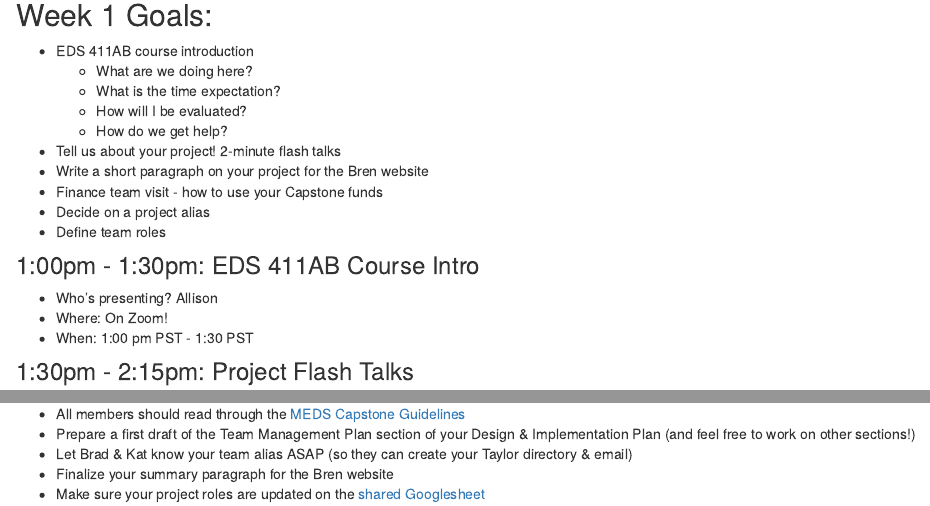
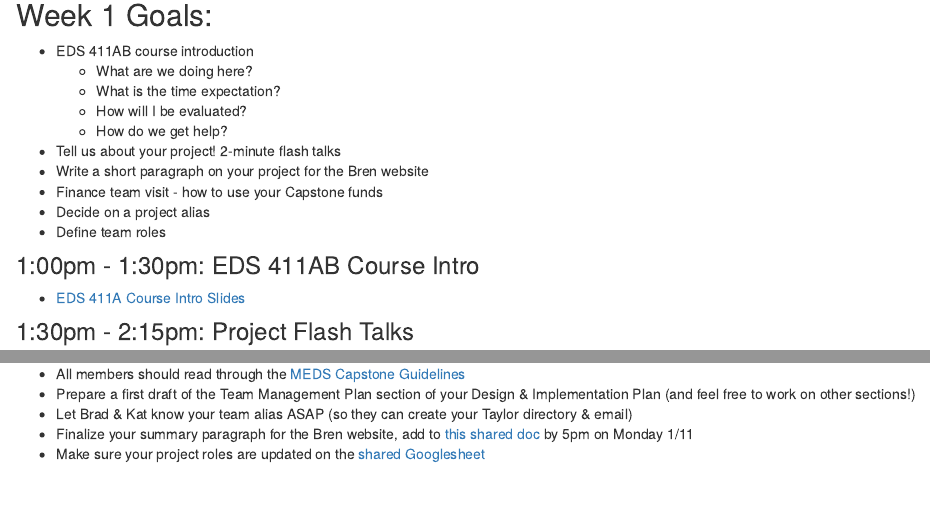
Before and after one commit to allisonhorst/EDS_411AB_meds-capstone, an R Markdown document (week_1.Rmd): the page in a window 1100 px wide, from 210 px down, and a second part further down, joined at a grey line. Rendered offline with R 4.5, knitr and Pandoc, with nearby package versions; drawn as R Markdown's standard HTML page in place of the format the file asks for.

Commit message:
finalize Week 1 materials

```diff
--- a/week_1.Rmd
+++ b/week_1.Rmd
@@ -25,9 +25,7 @@ knitr::opts_chunk$set(echo = TRUE)
 
 ### 1:00pm - 1:30pm: EDS 411AB Course Intro
 
-- Who's presenting? Allison
-- Where: On Zoom!
-- When: 1:00 pm PST - 1:30 PST
+- [EDS 411A Course Intro Slides](https://docs.google.com/presentation/d/e/2PACX-1vR2FTOKqfY9MLh40qLPA77ZCQ6Yx_Xxm_DPZSpfYaixwA0CRq_bmvy3qZtz3AQMoa6WA88StOE8trb6/pub?start=false&loop=false&delayms=3000)
 
 ### 1:30pm - 2:15pm: Project Flash Talks
 
@@ -75,5 +73,5 @@ Add your proposed roles to [this shared doc](https://docs.google.com/spreadsheet
 - All members should read through the [MEDS Capstone Guidelines](https://bren.ucsb.edu/media/3557/download)
 - Prepare a first draft of the Team Management Plan section of your Design & Implementation Plan (and feel free to work on other sections!)
 - Let Brad & Kat know your team alias ASAP (so they can create your Taylor directory & email)
-- Finalize your summary paragraph for the Bren website
+- Finalize your summary paragraph for the Bren website, add to [this shared doc](https://docs.google.com/document/d/1th6oXjO1G7FcjorPQmEAPL4ESOvQ-uqmULfzSLGJDig/edit?usp=sharing) by 5pm on Monday 1/11
 - Make sure your project roles are updated on the [shared Googlesheet](https://docs.google.com/spreadsheets/d/19iI1BGMthN6ccFWxkMGPeT8aWXAsnonYmXkO6K9CfMM/edit#gid=0)
```
Also changed, not shown: docs/search.json, 1 other file.
